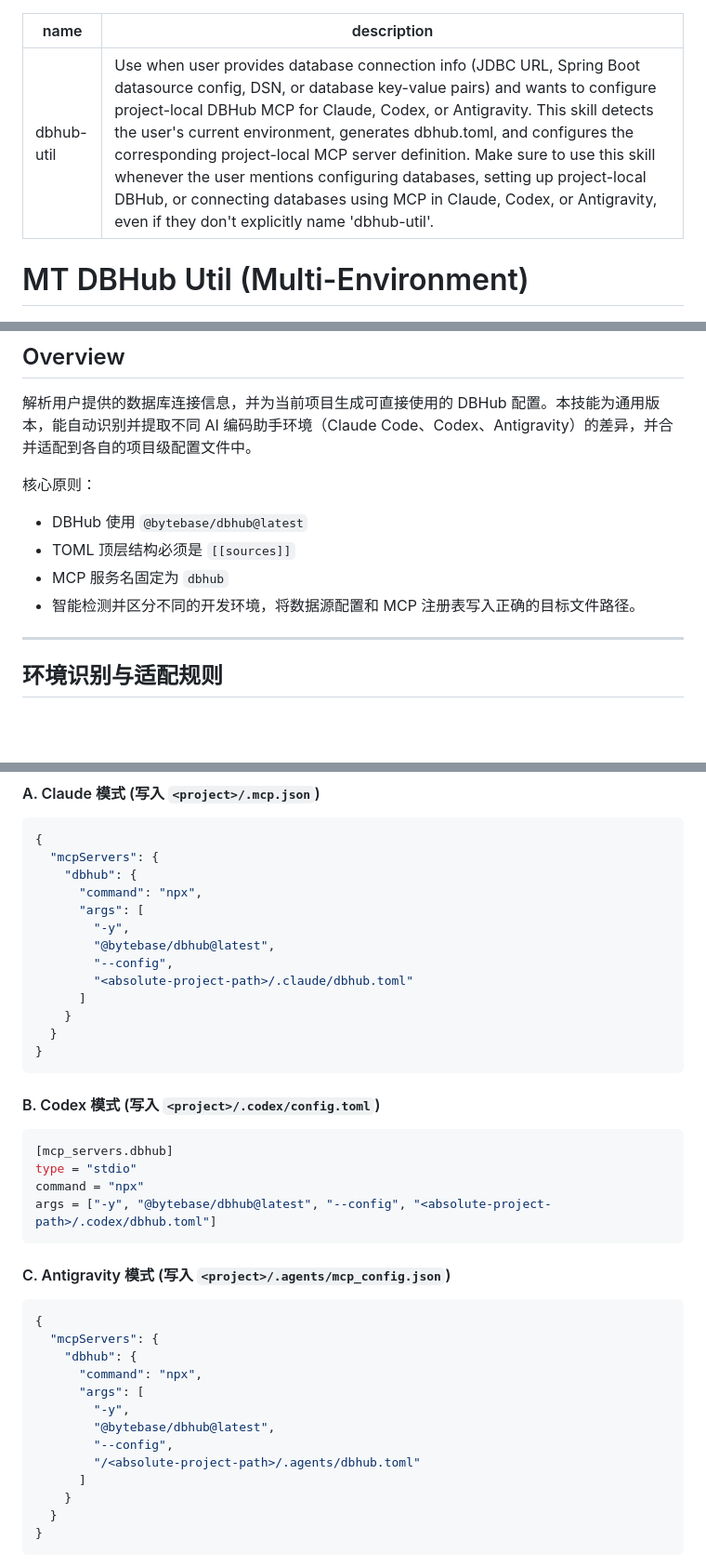
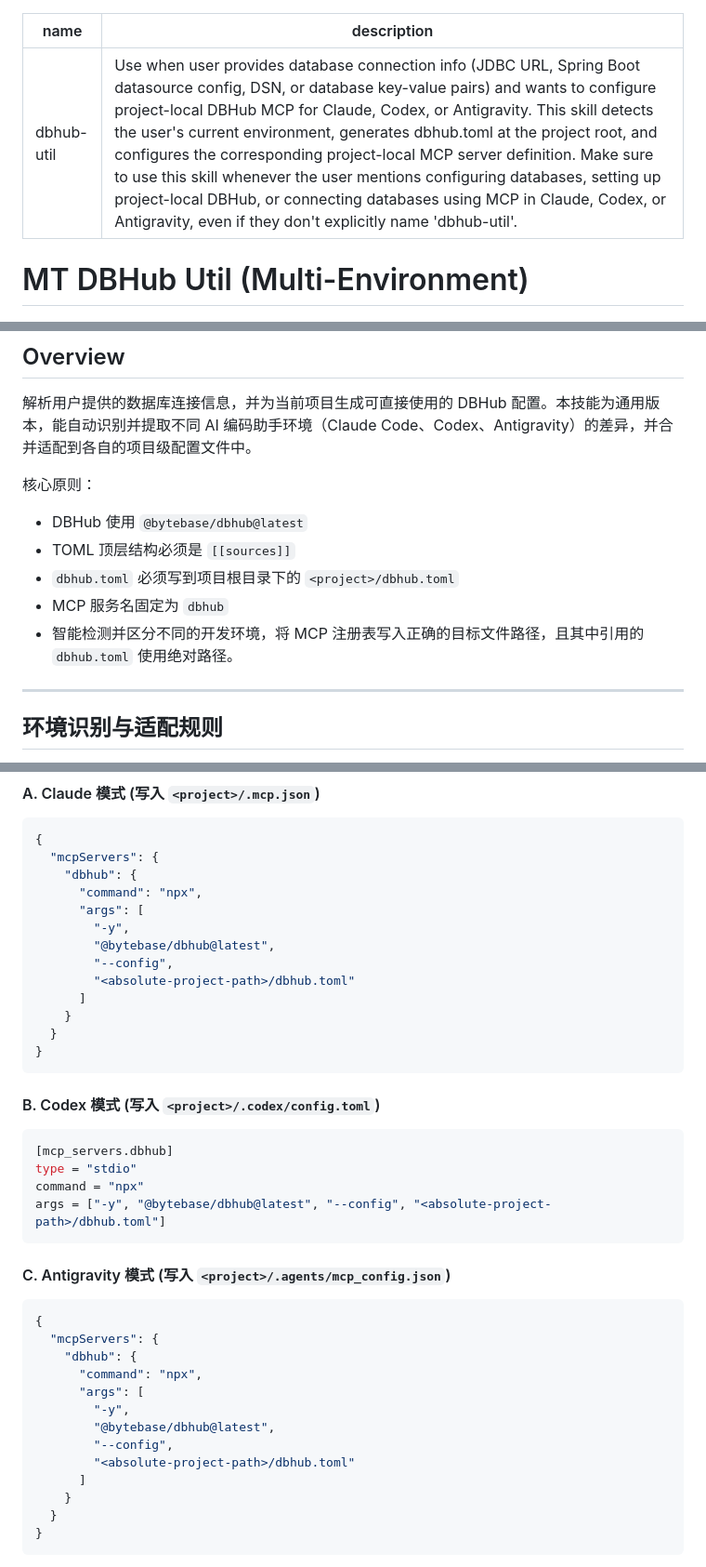
Before and after one commit to SuGarMT/Skills, a Markdown page: dbhub-util/SKILL.md, 3 parts joined by grey strips. Shown at 93% size. Drawn GitHub-style; blank space fills up the shorter version.

````diff
--- a/dbhub-util/SKILL.md
+++ b/dbhub-util/SKILL.md
@@ -1,6 +1,6 @@
 ---
 name: dbhub-util
-description: Use when user provides database connection info (JDBC URL, Spring Boot datasource config, DSN, or database key-value pairs) and wants to configure project-local DBHub MCP for Claude, Codex, or Antigravity. This skill detects the user's current environment, generates dbhub.toml, and configures the corresponding project-local MCP server definition. Make sure to use this skill whenever the user mentions configuring databases, setting up project-local DBHub, or connecting databases using MCP in Claude, Codex, or Antigravity, even if they don't explicitly name 'dbhub-util'.
+description: Use when user provides database connection info (JDBC URL, Spring Boot datasource config, DSN, or database key-value pairs) and wants to configure project-local DBHub MCP for Claude, Codex, or Antigravity. This skill detects the user's current environment, generates dbhub.toml at the project root, and configures the corresponding project-local MCP server definition. Make sure to use this skill whenever the user mentions configuring databases, setting up project-local DBHub, or connecting databases using MCP in Claude, Codex, or Antigravity, even if they don't explicitly name 'dbhub-util'.
 ---
 # MT DBHub Util (Multi-Environment)
 
@@ -12,8 +12,9 @@ description: Use when user provides database connection info (JDBC URL, Spring B
 
 - DBHub 使用 `@bytebase/dbhub@latest`
 - TOML 顶层结构必须是 `[[sources]]`
+- `dbhub.toml` 必须写到项目根目录下的 `<project>/dbhub.toml`
 - MCP 服务名固定为 `dbhub`
-- 智能检测并区分不同的开发环境，将数据源配置和 MCP 注册表写入正确的目标文件路径。
+- 智能检测并区分不同的开发环境，将 MCP 注册表写入正确的目标文件路径，且其中引用的 `dbhub.toml` 使用绝对路径。
 
 ---
 
@@ -129,7 +130,7 @@ read_only = false
         "-y",
         "@bytebase/dbhub@latest",
         "--config",
-        "<absolute-project-path>/.claude/dbhub.toml"
+        "<absolute-project-path>/dbhub.toml"
       ]
     }
   }
@@ -141,7 +142,7 @@ read_only = false
 [mcp_servers.dbhub]
 type = "stdio"
 command = "npx"
-args = ["-y", "@bytebase/dbhub@latest", "--config", "<absolute-project-path>/.codex/dbhub.toml"]
+args = ["-y", "@bytebase/dbhub@latest", "--config", "<absolute-project-path>/dbhub.toml"]
 ```
 
 #### C. Antigravity 模式 (写入 `<project>/.agents/mcp_config.json`)
@@ -154,7 +155,7 @@ args = ["-y", "@bytebase/dbhub@latest", "--config", "<absolute-project-path>/.co
         "-y",
         "@bytebase/dbhub@latest",
         "--config",
-        "/<absolute-project-path>/.agents/dbhub.toml"
+        "<absolute-project-path>/dbhub.toml"
       ]
     }
   }
````
Also changed, not shown: other parts of dbhub-util/SKILL.md (+22 -6 lines).
